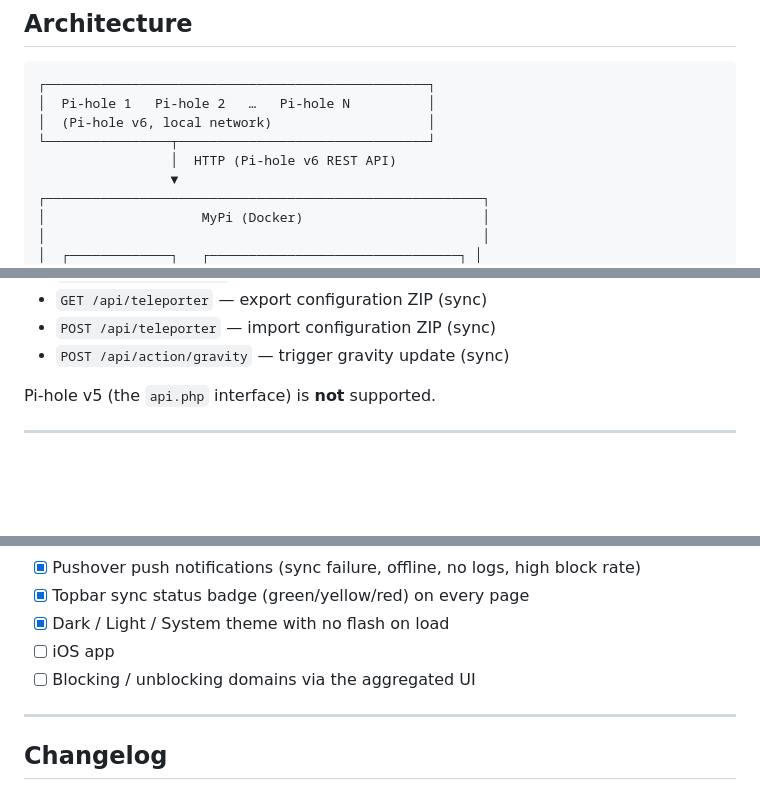
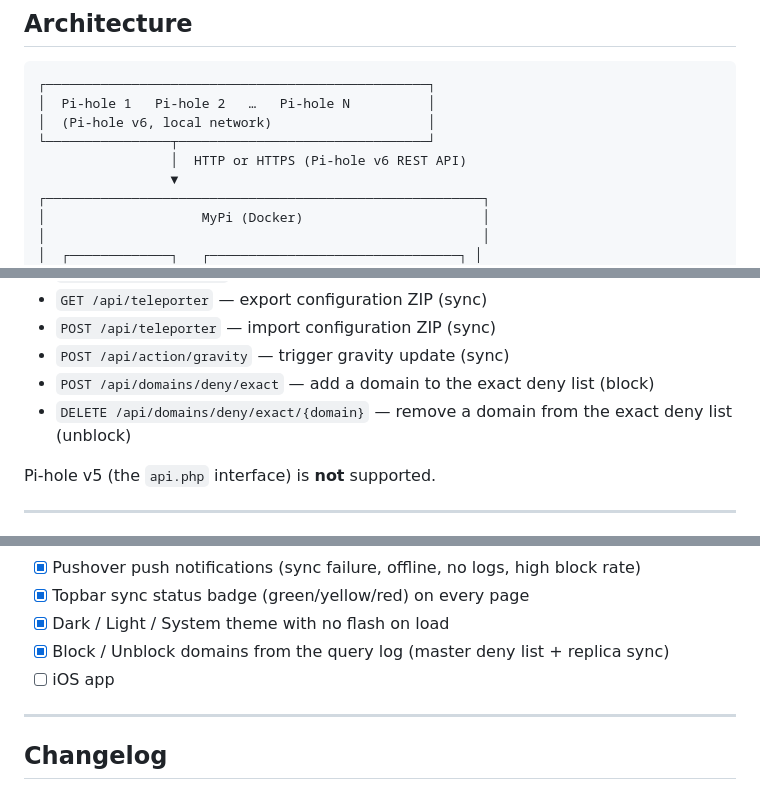
Before and after one commit to theojamesvibes/mypi, a Markdown page: README.md, 3 parts joined by grey strips. Drawn GitHub-style; blank space fills up the shorter version.

```diff
--- a/README.md
+++ b/README.md
@@ -80,7 +81,7 @@ A self-hosted dashboard that consolidates up to 10 locally running [Pi-hole](htt
 │  Pi-hole 1   Pi-hole 2   …   Pi-hole N          │
 │  (Pi-hole v6, local network)                    │
 └────────────────┬────────────────────────────────┘
-                 │  HTTP (Pi-hole v6 REST API)
+                 │  HTTP or HTTPS (Pi-hole v6 REST API)
                  ▼
 ┌────────────────────────────────────────────────────────┐
 │                    MyPi (Docker)                       │
@@ -371,6 +387,8 @@ MyPi targets **Pi-hole v6** which introduced a new REST API. It uses the followi
 - `GET /api/teleporter` — export configuration ZIP (sync)
 - `POST /api/teleporter` — import configuration ZIP (sync)
 - `POST /api/action/gravity` — trigger gravity update (sync)
+- `POST /api/domains/deny/exact` — add a domain to the exact deny list (block)
+- `DELETE /api/domains/deny/exact/{domain}` — remove a domain from the exact deny list (unblock)
 
 Pi-hole v5 (the `api.php` interface) is **not** supported.
 
@@ -406,8 +424,8 @@ uvicorn app.main:app --reload --port 8080
 - [x] Pushover push notifications (sync failure, offline, no logs, high block rate)
 - [x] Topbar sync status badge (green/yellow/red) on every page
 - [x] Dark / Light / System theme with no flash on load
+- [x] Block / Unblock domains from the query log (master deny list + replica sync)
 - [ ] iOS app
-- [ ] Blocking / unblocking domains via the aggregated UI
 
 ---
 
```
Also changed, not shown: other parts of README.md (+17 -1 lines).
